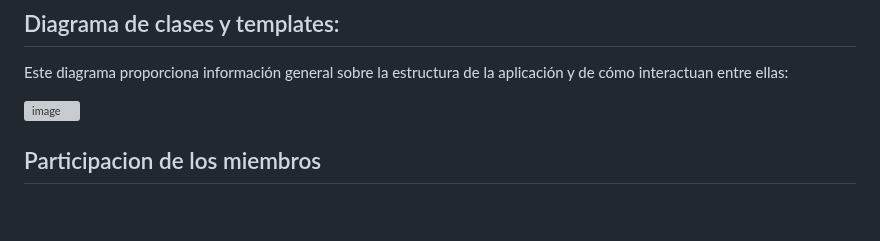
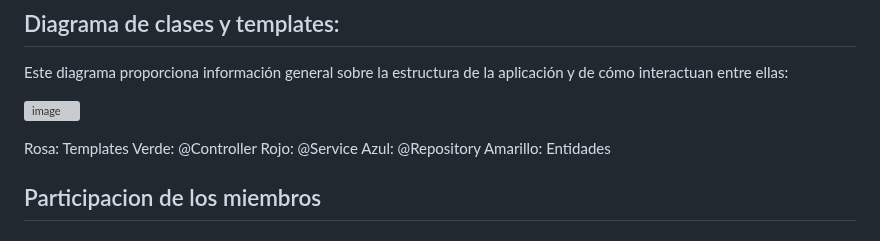
Before and after one commit to CodeURJC-DAW-2024-25/webapp05, a Markdown page: README.md, the part around the change. Rendered like a GitHub page; blank space fills up the shorter version; grey boxes are pictures that could not be loaded.

```diff
--- a/README.md
+++ b/README.md
@@ -225,6 +225,12 @@ Este diagrama proporciona información general sobre la estructura de la aplicac
 
 ![image](https://github.com/user-attachments/assets/6664eea7-6ffe-4a6d-87b7-a2bddd2af63e)
 
+Rosa: Templates
+Verde: @Controller
+Rojo: @Service
+Azul: @Repository
+Amarillo: Entidades
+
 ## Participacion de los miembros
 
 ### Adrián Dueñas Minguez
```
